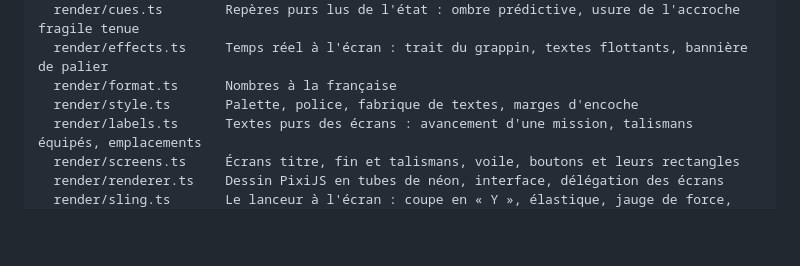
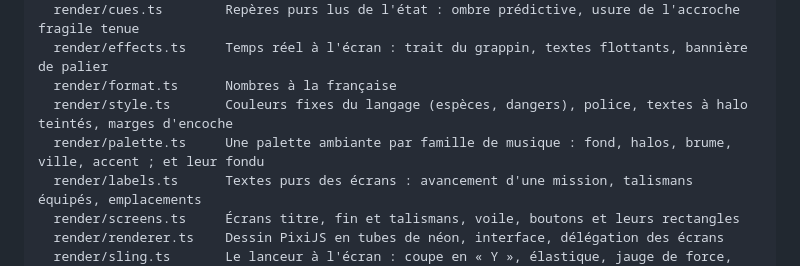
Before and after one commit to Madec01/grappin, a Markdown page: docs/ARCHITECTURE.md, the part around one of its changes. Rendered like a GitHub page; blank space fills up the shorter version.

Commit message:
docs : render/palette.ts dans la table des modules
Co-Authored-By: Claude Fable 5.1 <noreply@anthropic.com>
Claude-Session: https://claude.ai/code/session_01E2yKfXxJhenHjGtfaB7pKj

```diff
--- a/docs/ARCHITECTURE.md
+++ b/docs/ARCHITECTURE.md
@@ -44,7 +44,8 @@ src/
   render/cues.ts        Repères purs lus de l'état : ombre prédictive, usure de l'accroche fragile tenue
   render/effects.ts     Temps réel à l'écran : trait du grappin, textes flottants, bannière de palier
   render/format.ts      Nombres à la française
-  render/style.ts       Palette, police, fabrique de textes, marges d'encoche
+  render/style.ts       Couleurs fixes du langage (espèces, dangers), police, textes à halo teintés, marges d'encoche
+  render/palette.ts     Une palette ambiante par famille de musique : fond, halos, brume, ville, accent ; et leur fondu
   render/labels.ts      Textes purs des écrans : avancement d'une mission, talismans équipés, emplacements
   render/screens.ts     Écrans titre, fin et talismans, voile, boutons et leurs rectangles
   render/renderer.ts    Dessin PixiJS en tubes de néon, interface, délégation des écrans
```
Also changed, not shown: other parts of docs/ARCHITECTURE.md (+1 -1 lines).
